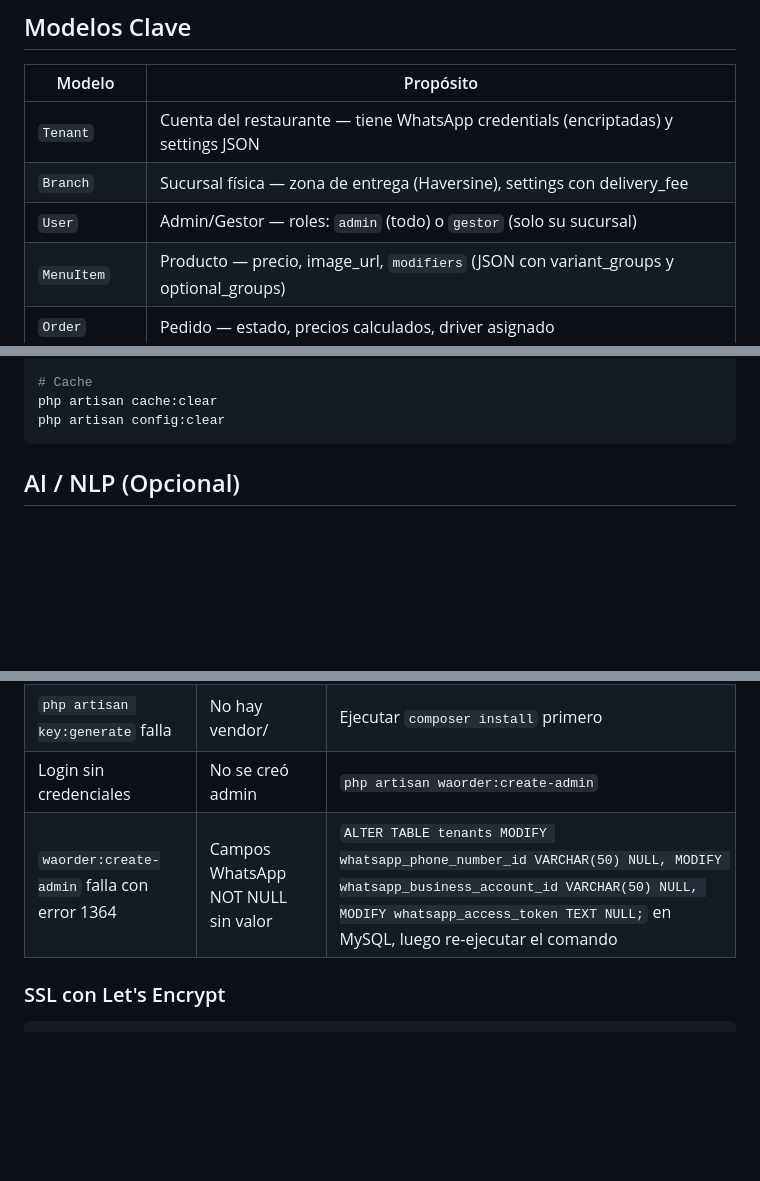
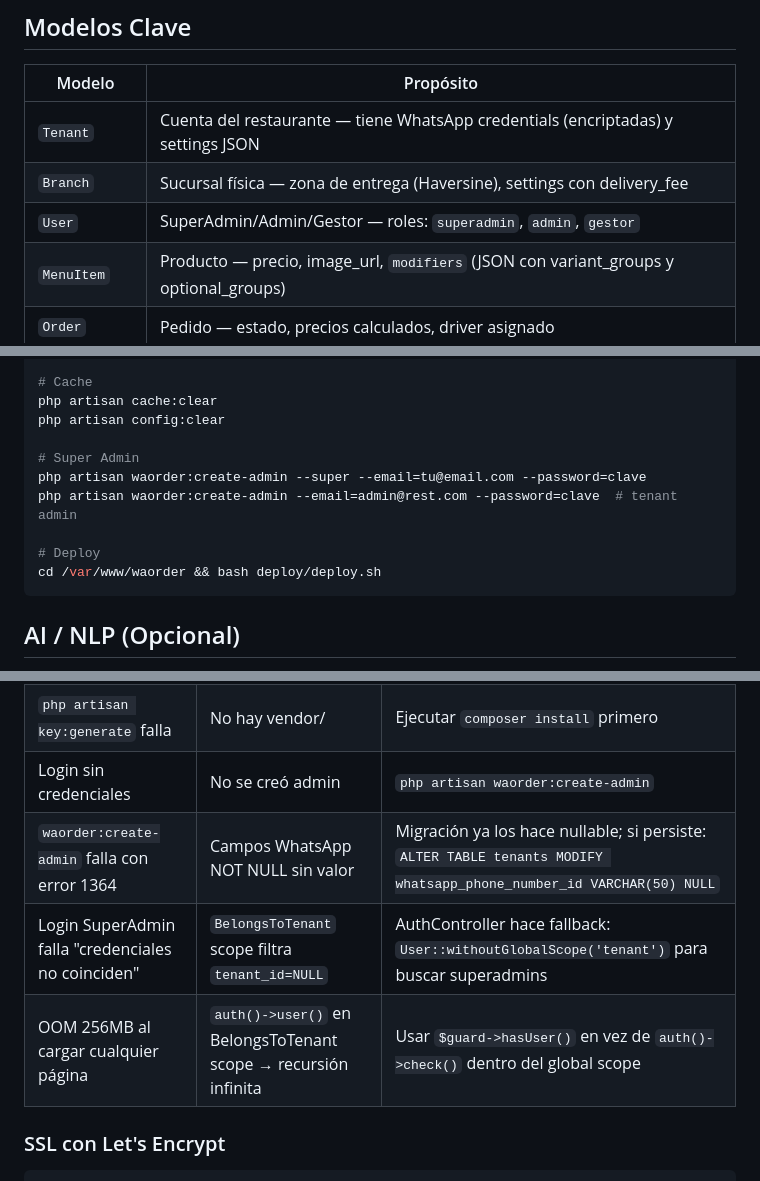
Before and after one commit to anfeliz79/WaOrder, a Markdown page: CLAUDE.md, 3 parts joined by grey strips. GitHub-like rendering; blank space fills up the shorter version.

````diff
--- a/CLAUDE.md
+++ b/CLAUDE.md
@@ -85,7 +91,7 @@ confirmed → in_preparation → ready → out_for_delivery → delivered (termi
 |--------|-----------|
 | `Tenant` | Cuenta del restaurante — tiene WhatsApp credentials (encriptadas) y settings JSON |
 | `Branch` | Sucursal física — zona de entrega (Haversine), settings con delivery_fee |
-| `User` | Admin/Gestor — roles: `admin` (todo) o `gestor` (solo su sucursal) |
+| `User` | SuperAdmin/Admin/Gestor — roles: `superadmin`, `admin`, `gestor` |
 | `MenuItem` | Producto — precio, image_url, `modifiers` (JSON con variant_groups y optional_groups) |
 | `Order` | Pedido — estado, precios calculados, driver asignado |
 | `ChatSession` | Estado de conversación — `cart_data`, `collected_info`, `context_data` (todos JSON) |
@@ -108,6 +114,13 @@ php artisan db:seed
 # Cache
 php artisan cache:clear
 php artisan config:clear
+
+# Super Admin
+php artisan waorder:create-admin --super --email=tu@email.com --password=clave
+php artisan waorder:create-admin --email=admin@rest.com --password=clave  # tenant admin
+
+# Deploy
+cd /var/www/waorder && bash deploy/deploy.sh
 ```
 
 ## AI / NLP (Opcional)
@@ -198,7 +285,9 @@ cd /var/www/waorder && bash deploy/deploy.sh
 | Composer warning como root | Composer detecta root | `export COMPOSER_ALLOW_SUPERUSER=1` |
 | `php artisan key:generate` falla | No hay vendor/ | Ejecutar `composer install` primero |
 | Login sin credenciales | No se creó admin | `php artisan waorder:create-admin` |
-| `waorder:create-admin` falla con error 1364 | Campos WhatsApp NOT NULL sin valor | `ALTER TABLE tenants MODIFY whatsapp_phone_number_id VARCHAR(50) NULL, MODIFY whatsapp_business_account_id VARCHAR(50) NULL, MODIFY whatsapp_access_token TEXT NULL;` en MySQL, luego re-ejecutar el comando |
+| `waorder:create-admin` falla con error 1364 | Campos WhatsApp NOT NULL sin valor | Migración ya los hace nullable; si persiste: `ALTER TABLE tenants MODIFY whatsapp_phone_number_id VARCHAR(50) NULL` |
+| Login SuperAdmin falla "credenciales no coinciden" | `BelongsToTenant` scope filtra `tenant_id=NULL` | AuthController hace fallback: `User::withoutGlobalScope('tenant')` para buscar superadmins |
+| OOM 256MB al cargar cualquier página | `auth()->user()` en BelongsToTenant scope → recursión infinita | Usar `$guard->hasUser()` en vez de `auth()->check()` dentro del global scope |
 
 ### SSL con Let's Encrypt
 
````
Also changed, not shown: other parts of CLAUDE.md (+88 -5 lines).
